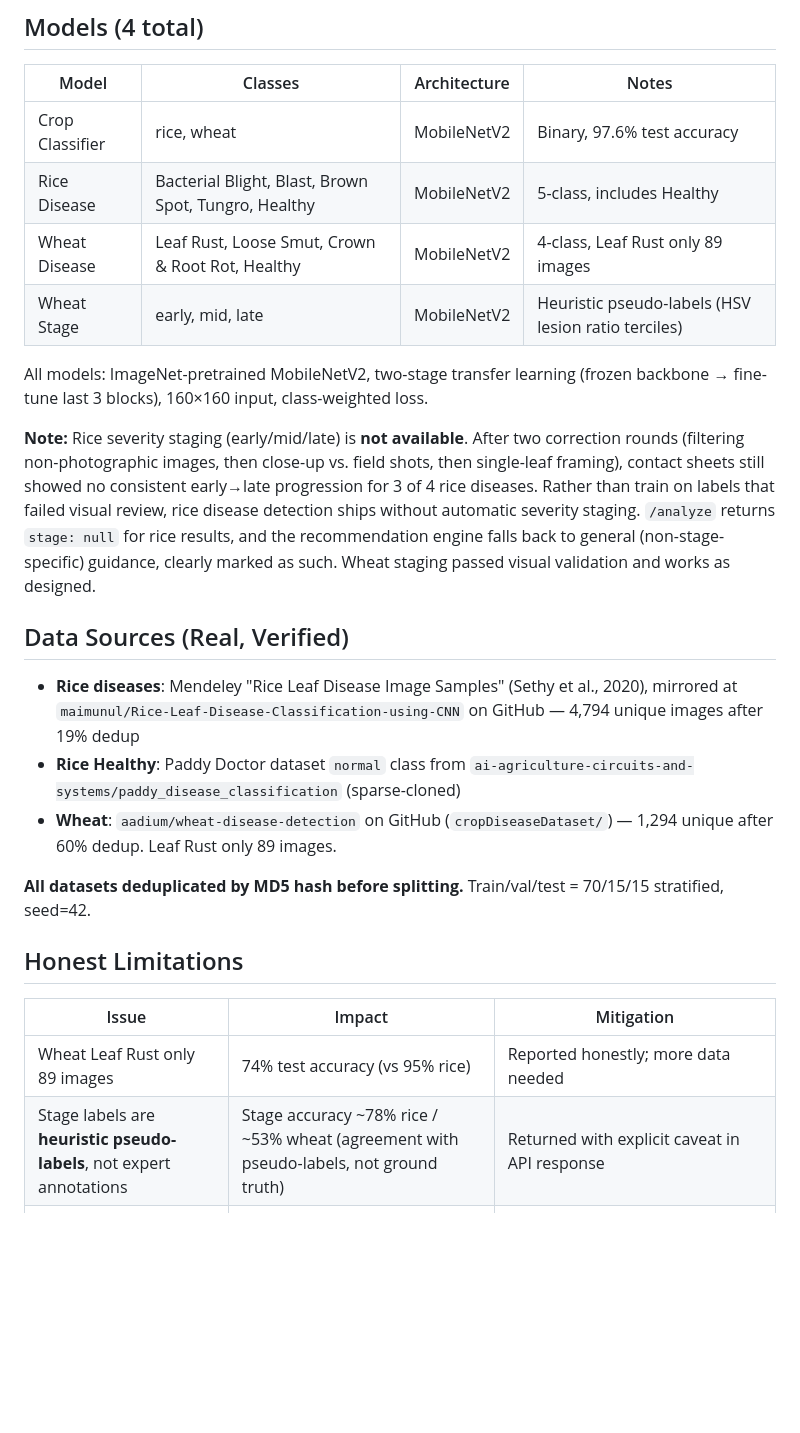
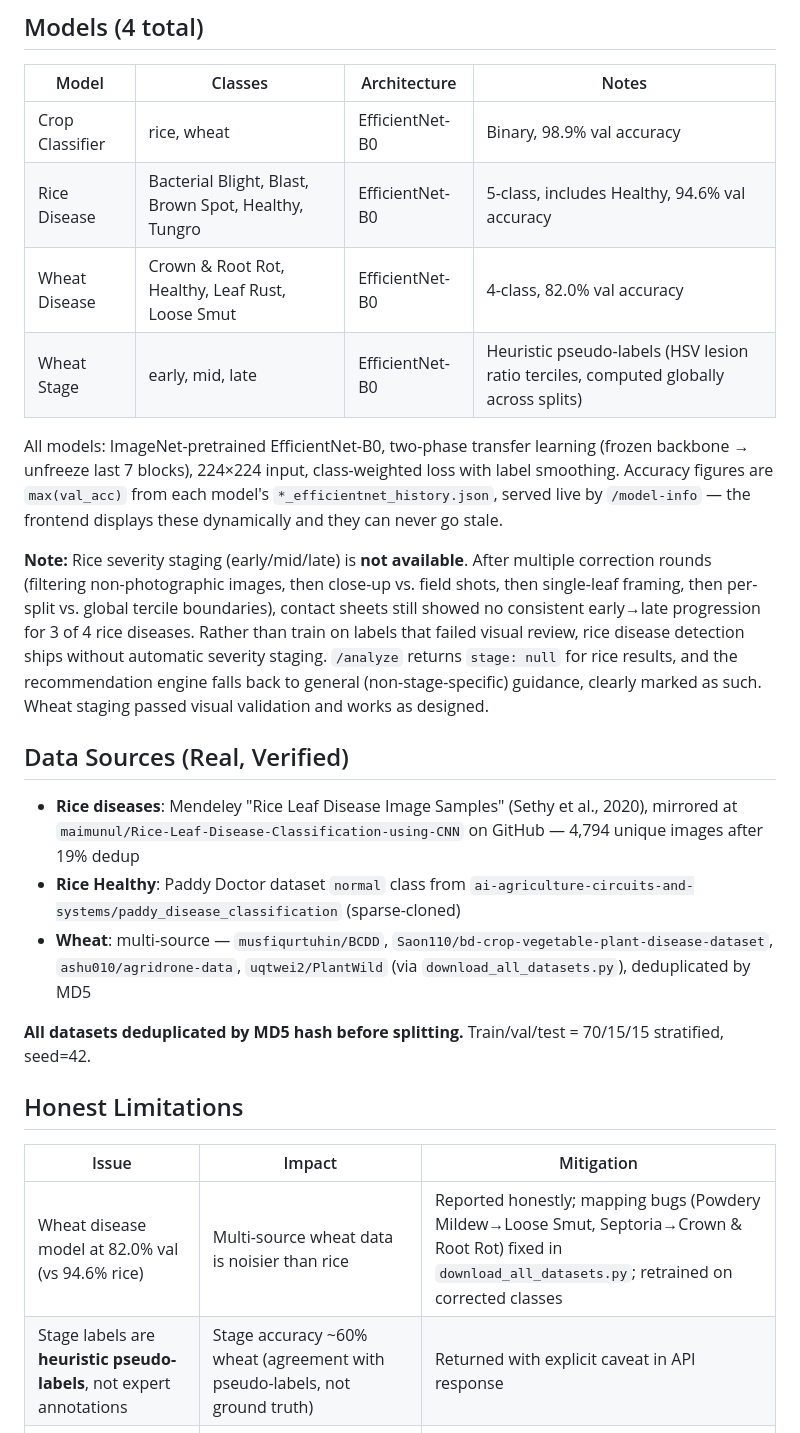
Before and after one commit to soumilj2004/crop-v1, a Markdown page: README.md, the part around one of its changes. Rendered like a GitHub page; blank space fills up the shorter version.

```diff
--- a/README.md
+++ b/README.md
@@ -17,20 +17,20 @@ All from a single photo. Zero dropdowns. Zero manual input.
 
 | Model | Classes | Architecture | Notes |
 |-------|---------|--------------|-------|
-| Crop Classifier | rice, wheat | MobileNetV2 | Binary, 97.6% test accuracy |
-| Rice Disease | Bacterial Blight, Blast, Brown Spot, Tungro, Healthy | MobileNetV2 | 5-class, includes Healthy |
-| Wheat Disease | Leaf Rust, Loose Smut, Crown & Root Rot, Healthy | MobileNetV2 | 4-class, Leaf Rust only 89 images |
-| Wheat Stage | early, mid, late | MobileNetV2 | Heuristic pseudo-labels (HSV lesion ratio terciles) |
+| Crop Classifier | rice, wheat | EfficientNet-B0 | Binary, 98.9% val accuracy |
+| Rice Disease | Bacterial Blight, Blast, Brown Spot, Healthy, Tungro | EfficientNet-B0 | 5-class, includes Healthy, 94.6% val accuracy |
+| Wheat Disease | Crown & Root Rot, Healthy, Leaf Rust, Loose Smut | EfficientNet-B0 | 4-class, 82.0% val accuracy |
+| Wheat Stage | early, mid, late | EfficientNet-B0 | Heuristic pseudo-labels (HSV lesion ratio terciles, computed globally across splits) |
 
-All models: ImageNet-pretrained MobileNetV2, two-stage transfer learning (frozen backbone → fine-tune last 3 blocks), 160×160 input, class-weighted loss.
+All models: ImageNet-pretrained EfficientNet-B0, two-phase transfer learning (frozen backbone → unfreeze last 7 blocks), 224×224 input, class-weighted loss with label smoothing. Accuracy figures are `max(val_acc)` from each model's `*_efficientnet_history.json`, served live by `/model-info` — the frontend displays these dynamically and they can never go stale.
 
-**Note:** Rice severity staging (early/mid/late) is **not available**. After two correction rounds (filtering non-photographic images, then close-up vs. field shots, then single-leaf framing), contact sheets still showed no consistent early→late progression for 3 of 4 rice diseases. Rather than train on labels that failed visual review, rice disease detection ships without automatic severity staging. `/analyze` returns `stage: null` for rice results, and the recommendation engine falls back to general (non-stage-specific) guidance, clearly marked as such. Wheat staging passed visual validation and works as designed.
+**Note:** Rice severity staging (early/mid/late) is **not available**. After multiple correction rounds (filtering non-photographic images, then close-up vs. field shots, then single-leaf framing, then per-split vs. global tercile boundaries), contact sheets still showed no consistent early→late progression for 3 of 4 rice diseases. Rather than train on labels that failed visual review, rice disease detection ships without automatic severity staging. `/analyze` returns `stage: null` for rice results, and the recommendation engine falls back to general (non-stage-specific) guidance, clearly marked as such. Wheat staging passed visual validation and works as designed.
 
 ## Data Sources (Real, Verified)
 
 - **Rice diseases**: Mendeley "Rice Leaf Disease Image Samples" (Sethy et al., 2020), mirrored at `maimunul/Rice-Leaf-Disease-Classification-using-CNN` on GitHub — 4,794 unique images after 19% dedup
 - **Rice Healthy**: Paddy Doctor dataset `normal` class from `ai-agriculture-circuits-and-systems/paddy_disease_classification` (sparse-cloned)
-- **Wheat**: `aadium/wheat-disease-detection` on GitHub (`cropDiseaseDataset/`) — 1,294 unique after 60% dedup. Leaf Rust only 89 images.
+- **Wheat**: multi-source — `musfiqurtuhin/BCDD`, `Saon110/bd-crop-vegetable-plant-disease-dataset`, `ashu010/agridrone-data`, `uqtwei2/PlantWild` (via `download_all_datasets.py`), deduplicated by MD5
 
 **All datasets deduplicated by MD5 hash before splitting.** Train/val/test = 70/15/15 stratified, seed=42.
 
@@ -38,8 +38,8 @@ All models: ImageNet-pretrained MobileNetV2, two-stage transfer learning (frozen
 
 | Issue | Impact | Mitigation |
 |-------|--------|------------|
-| Wheat Leaf Rust only 89 images | 74% test accuracy (vs 95% rice) | Reported honestly; more data needed |
-| Stage labels are **heuristic pseudo-labels**, not expert annotations | Stage accuracy ~78% rice / ~53% wheat (agreement with pseudo-labels, not ground truth) | Returned with explicit caveat in API response |
+| Wheat disease model at 82.0% val (vs 94.6% rice) | Multi-source wheat data is noisier than rice | Reported honestly; mapping bugs (Powdery Mildew→Loose Smut, Septoria→Crown & Root Rot) fixed in `download_all_datasets.py`; retrained on corrected classes |
+| Stage labels are **heuristic pseudo-labels**, not expert annotations | Stage accuracy ~60% wheat (agreement with pseudo-labels, not ground truth) | Returned with explicit caveat in API response |
 | No antiviral for Tungro; no foliar rescue for Loose Smut or Crown/Root Rot | Recommendations correctly state "no effective in-season treatment" | Knowledge base encodes this explicitly; unit tests assert it |
 | Weather via IP geolocation (approx. city-level) | Less precise than GPS | Acceptable for regional risk; graceful fallback if offline |
 | **Rice severity staging disabled** | No automatic early/mid/late for rice | `/analyze` returns `stage: null` for rice; recommendation falls back to general guidance with explicit caveat |
```
Also changed, not shown: other parts of README.md (+14 -17 lines).
